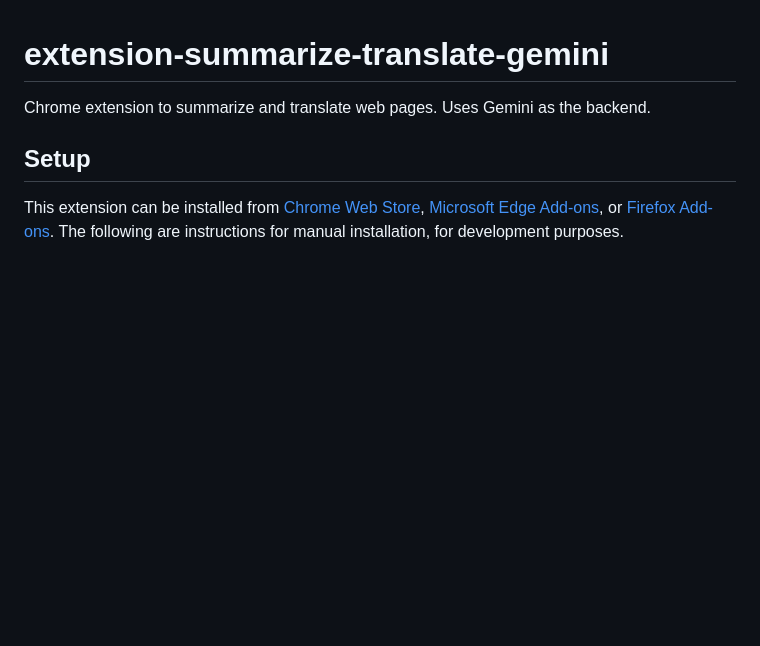
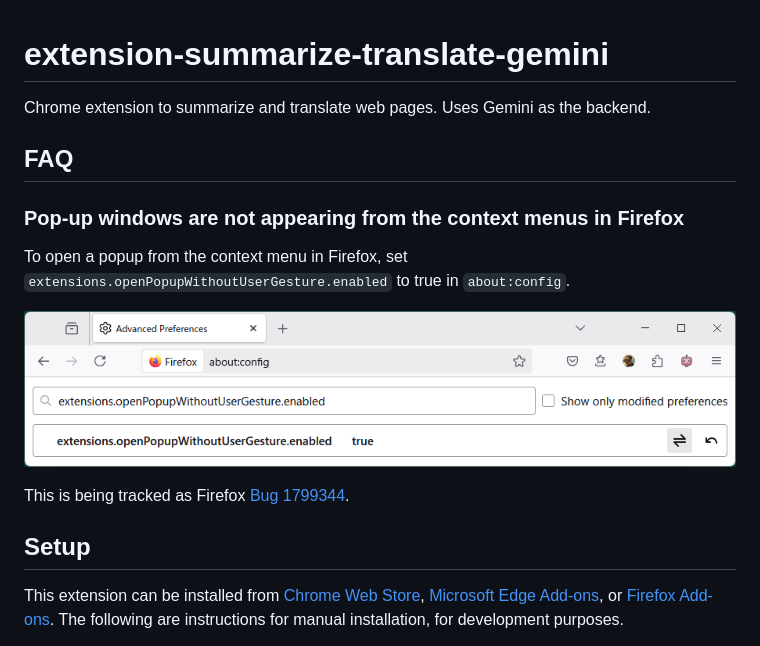
Before and after one commit to sh2/extension-summarize-translate-gemini, a Markdown page: README.md, the part around the change. GitHub-like rendering; pictures changed too: img/firefox_preferences.png (added); blank space fills up the shorter version.

Commit message:
Add FAQ section for Firefox pop-up issue and include preferences image

```diff
--- a/README.md
+++ b/README.md
@@ -1,6 +1,16 @@
 # extension-summarize-translate-gemini
 
 Chrome extension to summarize and translate web pages. Uses Gemini as the backend.
+
+## FAQ
+
+### Pop-up windows are not appearing from the context menus in Firefox
+
+To open a popup from the context menu in Firefox, set `extensions.openPopupWithoutUserGesture.enabled` to true in `about:config`.
+
+![Firefox Preferences](img/firefox_preferences.png)
+
+This is being tracked as Firefox [Bug 1799344](https://bugzilla.mozilla.org/show_bug.cgi?id=1799344).
 
 ## Setup
 
```
